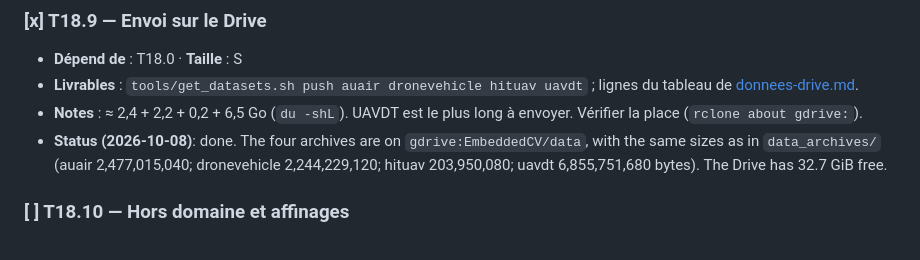
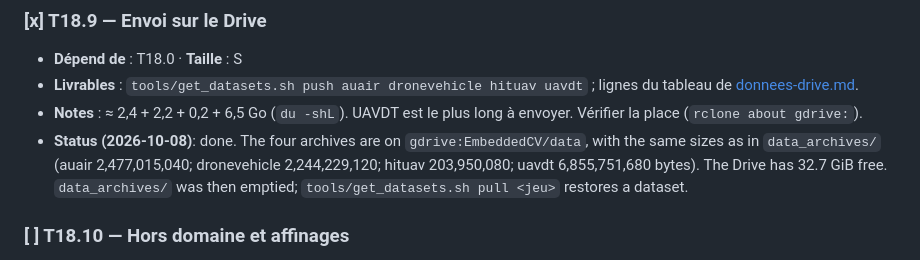
Before and after one commit to lrivals/EmbeddedComputervision, a Markdown page: docs/tasks/M18-jeux-drone.md, the part around the change. Drawn GitHub-style.

```diff
--- a/docs/tasks/M18-jeux-drone.md
+++ b/docs/tasks/M18-jeux-drone.md
@@ -249,6 +249,7 @@ puis `python -m tools.notebooks <jeu>` (ou `make notebooks`).
 - **Status (2026-10-08)**: done. The four archives are on `gdrive:EmbeddedCV/data`, with
   the same sizes as in `data_archives/` (auair 2,477,015,040; dronevehicle 2,244,229,120;
   hituav 203,950,080; uavdt 6,855,751,680 bytes). The Drive has 32.7 GiB free.
+  `data_archives/` was then emptied; `tools/get_datasets.sh pull <jeu>` restores a dataset.
 
 ### [ ] T18.10 — Hors domaine et affinages
 - **Dépend de** : T18.8, T18.9 · **Taille** : L
```
Also changed, not shown: docs/tasks/donnees-drive.md (+4 -0 lines).
